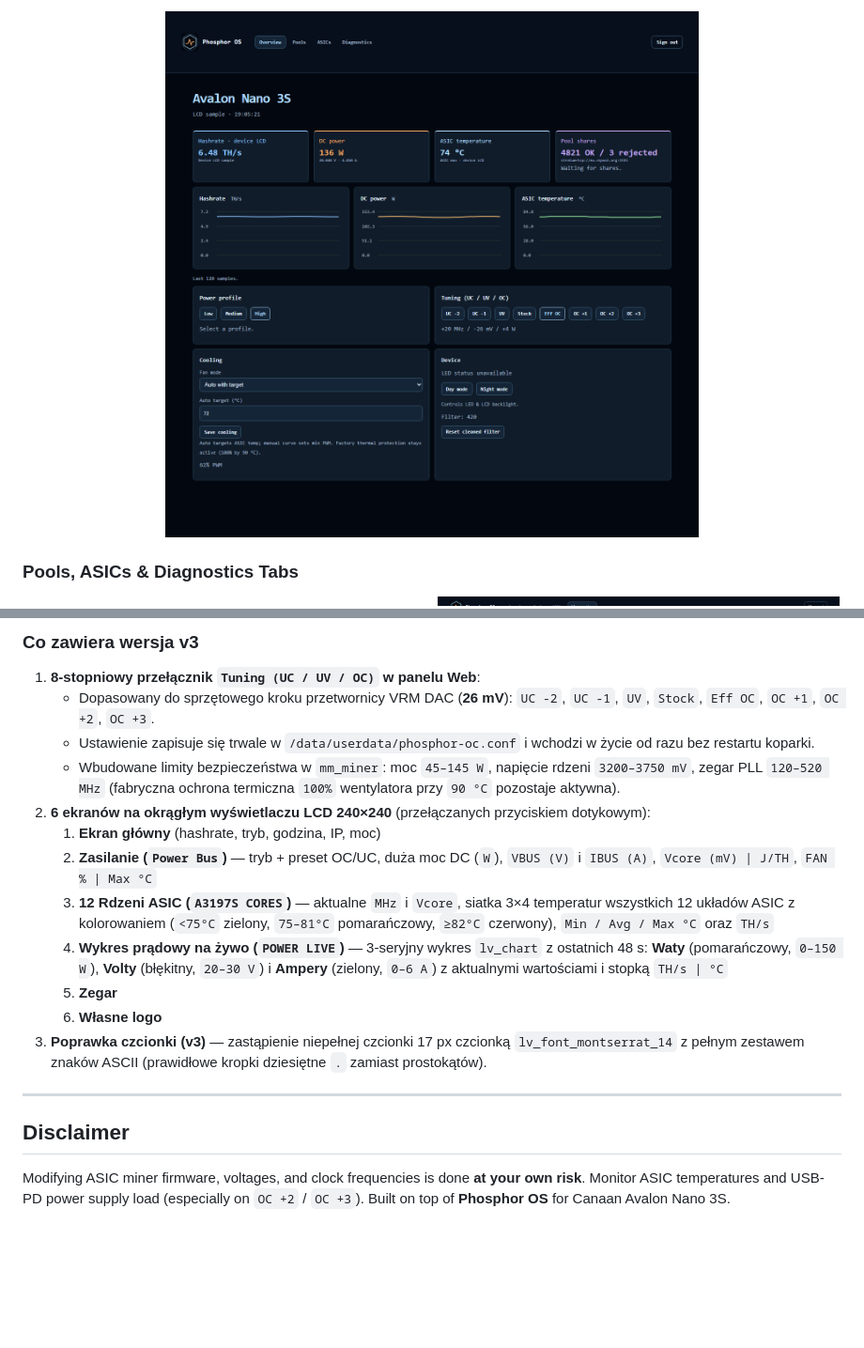
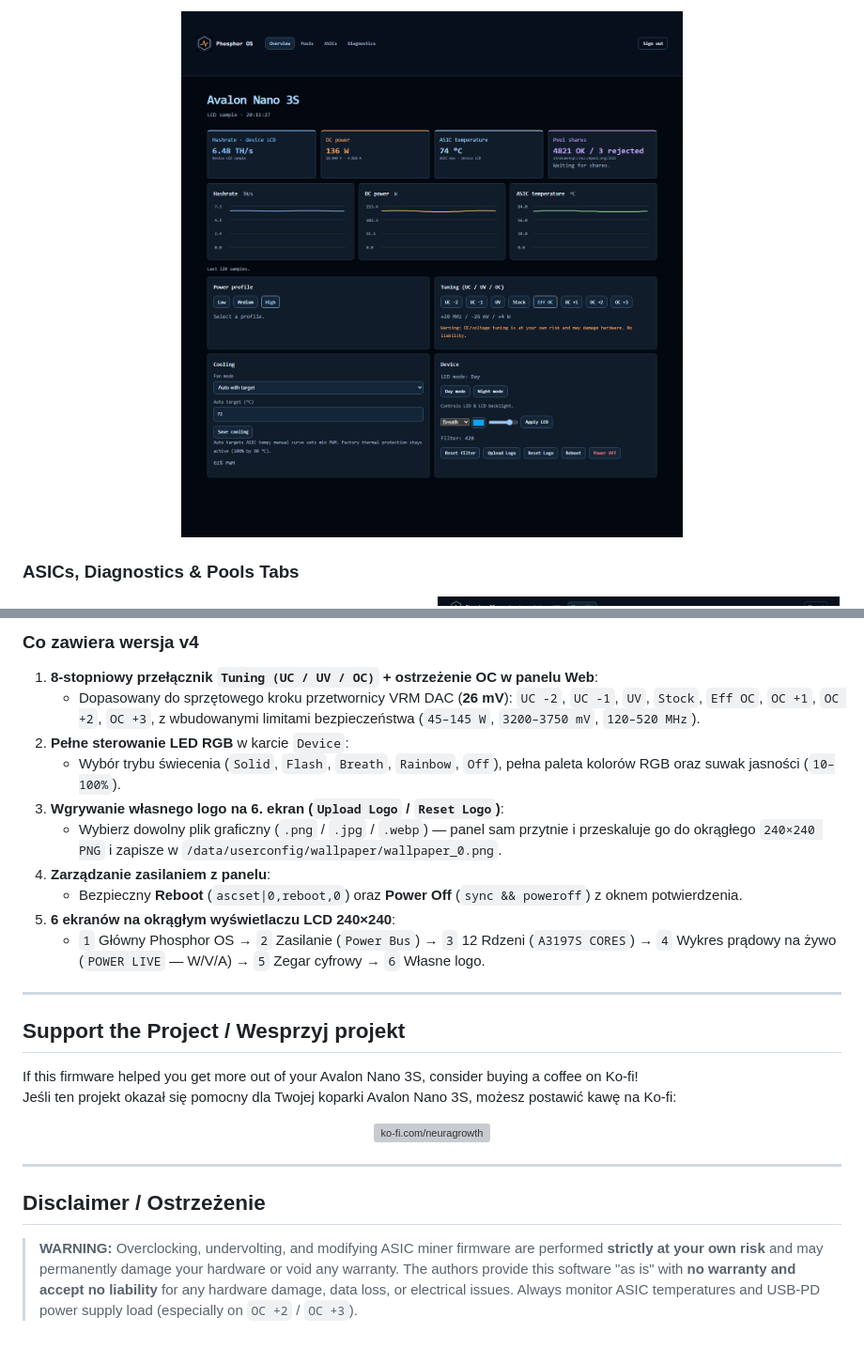
Before and after one commit to RobSwierk/PhosphorOS, a Markdown page: README.md, 2 parts joined by grey strips. Shown at 94% size. Rendered like a GitHub page; pictures changed too: images/webui_overview.png; blank space fills up the shorter version; grey boxes are pictures that could not be loaded.

```diff
--- a/README.md
+++ b/README.md
@@ -33,6 +43,6 @@ Short-pressing the front capacitive touch button cycles through all **6 screens*
 </p>
 
-### Pools, ASICs & Diagnostics Tabs
+### ASICs, Diagnostics & Pools Tabs
 <p align="center">
   <img src="images/webui_asics.png" width="49%" alt="Phosphor OS Web UI — ASICs Tab (12x A3197S)" />
   &nbsp;
@@ -119,20 +128,31 @@ Zmodyfikowany obraz **Phosphor OS** dla koparki **Canaan Avalon Nano 3S** (tylko
 
-### Co zawiera wersja v3
-1. **8-stopniowy przełącznik `Tuning (UC / UV / OC)` w panelu Web**:
-   - Dopasowany do sprzętowego kroku przetwornicy VRM DAC (**26 mV**): `UC -2`, `UC -1`, `UV`, `Stock`, `Eff OC`, `OC +1`, `OC +2`, `OC +3`.
-   - Ustawienie zapisuje się trwale w `/data/userdata/phosphor-oc.conf` i wchodzi w życie od razu bez restartu koparki.
-   - Wbudowane limity bezpieczeństwa w `mm_miner`: moc `45–145 W`, napięcie rdzeni `3200–3750 mV`, zegar PLL `120–520 MHz` (fabryczna ochrona termiczna `100%` wentylatora przy `90 °C` pozostaje aktywna).
-2. **6 ekranów na okrągłym wyświetlaczu LCD 240×240** (przełączanych przyciskiem dotykowym):
-   1. **Ekran główny** (hashrate, tryb, godzina, IP, moc)
-   2. **Zasilanie (`Power Bus`)** — tryb + preset OC/UC, duża moc DC (`W`), `VBUS (V)` i `IBUS (A)`, `Vcore (mV) | J/TH`, `FAN % | Max °C`
-   3. **12 Rdzeni ASIC (`A3197S CORES`)** — aktualne `MHz` i `Vcore`, siatka 3×4 temperatur wszystkich 12 układów ASIC z kolorowaniem (`<75°C` zielony, `75–81°C` pomarańczowy, `≥82°C` czerwony), `Min / Avg / Max °C` oraz `TH/s`
-   4. **Wykres prądowy na żywo (`POWER LIVE`)** — 3-seryjny wykres `lv_chart` z ostatnich 48 s: **Waty** (pomarańczowy, `0–150 W`), **Volty** (błękitny, `20–30 V`) i **Ampery** (zielony, `0–6 A`) z aktualnymi wartościami i stopką `TH/s | °C`
-   5. **Zegar**
-   6. **Własne logo**
-3. **Poprawka czcionki (v3)** — zastąpienie niepełnej czcionki 17 px czcionką `lv_font_montserrat_14` z pełnym zestawem znaków ASCII (prawidłowe kropki dziesiętne `.` zamiast prostokątów).
+### Co zawiera wersja v4
+1. **8-stopniowy przełącznik `Tuning (UC / UV / OC)` + ostrzeżenie OC w panelu Web**:
+   - Dopasowany do sprzętowego kroku przetwornicy VRM DAC (**26 mV**): `UC -2`, `UC -1`, `UV`, `Stock`, `Eff OC`, `OC +1`, `OC +2`, `OC +3`, z wbudowanymi limitami bezpieczeństwa (`45–145 W`, `3200–3750 mV`, `120–520 MHz`).
+2. **Pełne sterowanie LED RGB** w karcie `Device`:
+   - Wybór trybu świecenia (`Solid`, `Flash`, `Breath`, `Rainbow`, `Off`), pełna paleta kolorów RGB oraz suwak jasności (`10–100%`).
+3. **Wgrywanie własnego logo na 6. ekran (`Upload Logo` / `Reset Logo`)**:
+   - Wybierz dowolny plik graficzny (`.png` / `.jpg` / `.webp`) — panel sam przytnie i przeskaluje go do okrągłego `240×240 PNG` i zapisze w `/data/userconfig/wallpaper/wallpaper_0.png`.
+4. **Zarządzanie zasilaniem z panelu**:
+   - Bezpieczny **Reboot** (`ascset|0,reboot,0`) oraz **Power Off** (`sync && poweroff`) z oknem potwierdzenia.
+5. **6 ekranów na okrągłym wyświetlaczu LCD 240×240**:
+   - `1` Główny Phosphor OS → `2` Zasilanie (`Power Bus`) → `3` 12 Rdzeni (`A3197S CORES`) → `4` Wykres prądowy na żywo (`POWER LIVE` — W/V/A) → `5` Zegar cyfrowy → `6` Własne logo.
 
 ---
 
-## Disclaimer
+## Support the Project / Wesprzyj projekt
 
-Modifying ASIC miner firmware, voltages, and clock frequencies is done **at your own risk**. Monitor ASIC temperatures and USB-PD power supply load (especially on `OC +2` / `OC +3`). Built on top of **Phosphor OS** for Canaan Avalon Nano 3S.
+If this firmware helped you get more out of your Avalon Nano 3S, consider buying a coffee on Ko-fi!
+Jeśli ten projekt okazał się pomocny dla Twojej koparki Avalon Nano 3S, możesz postawić kawę na Ko-fi:
+
+<p align="center">
+  <a href="https://ko-fi.com/neuragrowth">
+    <img src="https://img.shields.io/badge/Buy%20Me%20a%20Coffee-ko--fi.com%2Fneuragrowth-FF5E5B?style=for-the-badge&logo=ko-fi&logoColor=white" alt="ko-fi.com/neuragrowth" />
+  </a>
+</p>
+
+---
+
+## Disclaimer / Ostrzeżenie
+
+> **WARNING:** Overclocking, undervolting, and modifying ASIC miner firmware are performed **strictly at your own risk** and may permanently damage your hardware or void any warranty. The authors provide this software "as is" with **no warranty and accept no liability** for any hardware damage, data loss, or electrical issues. Always monitor ASIC temperatures and USB-PD power supply load (especially on `OC +2` / `OC +3`).
```
Also changed, not shown: other parts of README.md (+48 -39 lines), images/lcd_screens_v3.png (deleted), images/lcd_screens_v4.png (added), 4 other files.
